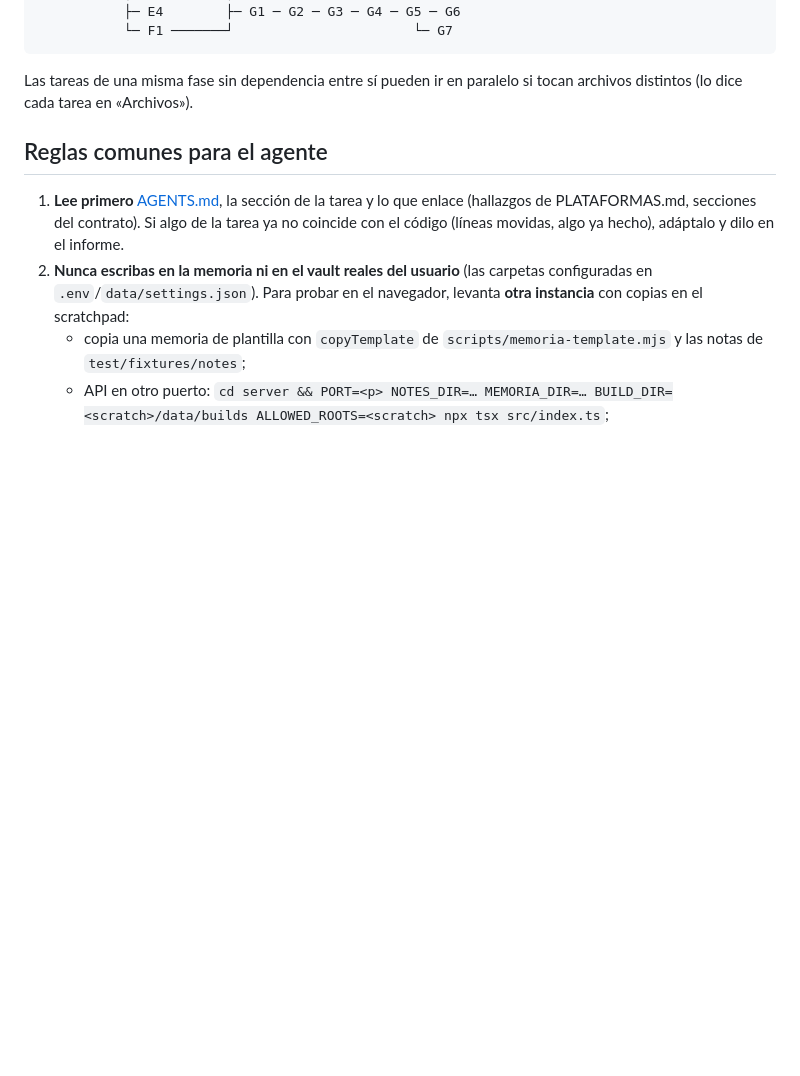
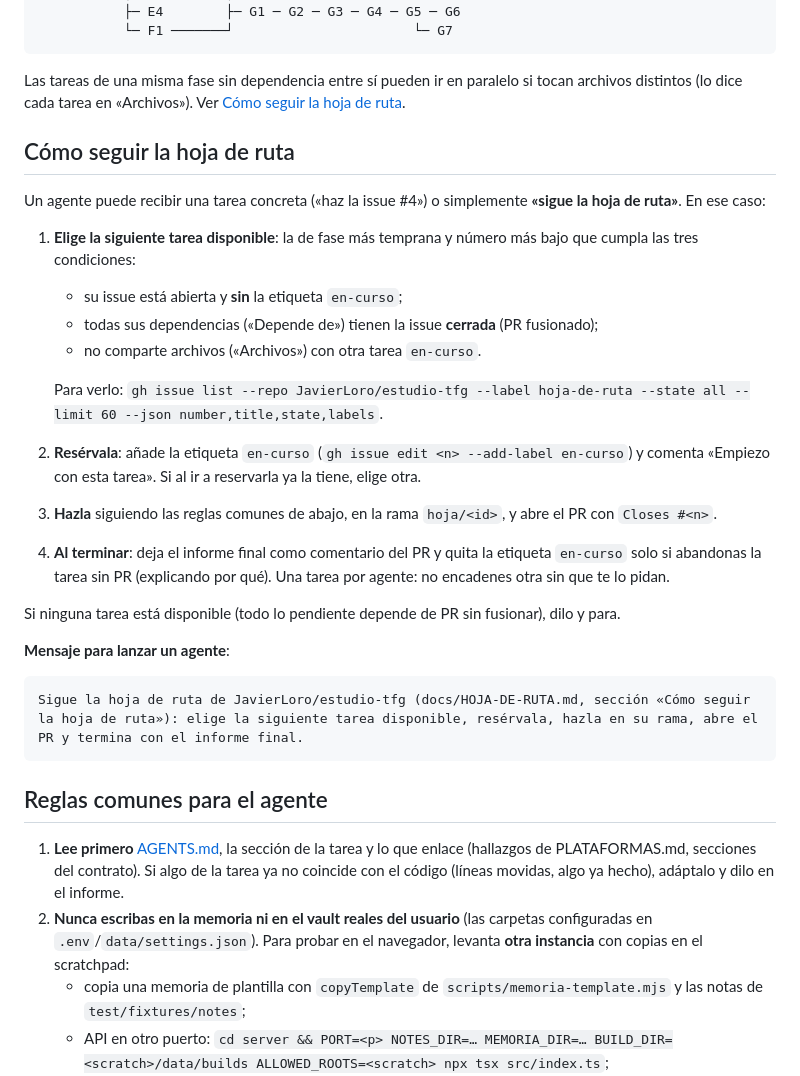
Before and after one commit to JavierLoro/estudio-tfg, a Markdown page: docs/HOJA-DE-RUTA.md, the part around the change. GitHub-like rendering; blank space fills up the shorter version.

Commit message:
Hoja de ruta: cómo elige y reserva un agente la siguiente tarea (etiqueta en-curso)
Co-Authored-By: Claude Opus 5.5 <noreply@anthropic.com>

````diff
--- a/docs/HOJA-DE-RUTA.md
+++ b/docs/HOJA-DE-RUTA.md
@@ -28,7 +28,29 @@ A ──┼─ C1…C7 ──┐
            └─ F1 ───────┘                       └─ G7
 ```
 
-Las tareas de una misma fase sin dependencia entre sí pueden ir en paralelo si tocan archivos distintos (lo dice cada tarea en «Archivos»).
+Las tareas de una misma fase sin dependencia entre sí pueden ir en paralelo si tocan archivos distintos (lo dice cada tarea en «Archivos»). Ver [Cómo seguir la hoja de ruta](#cómo-seguir-la-hoja-de-ruta).
+
+## Cómo seguir la hoja de ruta
+
+Un agente puede recibir una tarea concreta («haz la issue #4») o simplemente **«sigue la hoja de ruta»**. En ese caso:
+
+1. **Elige la siguiente tarea disponible**: la de fase más temprana y número más bajo que cumpla las tres condiciones:
+   - su issue está abierta y **sin** la etiqueta `en-curso`;
+   - todas sus dependencias («Depende de») tienen la issue **cerrada** (PR fusionado);
+   - no comparte archivos («Archivos») con otra tarea `en-curso`.
+
+   Para verlo: `gh issue list --repo JavierLoro/estudio-tfg --label hoja-de-ruta --state all --limit 60 --json number,title,state,labels`.
+2. **Resérvala**: añade la etiqueta `en-curso` (`gh issue edit <n> --add-label en-curso`) y comenta «Empiezo con esta tarea». Si al ir a reservarla ya la tiene, elige otra.
+3. **Hazla** siguiendo las reglas comunes de abajo, en la rama `hoja/<id>`, y abre el PR con `Closes #<n>`.
+4. **Al terminar**: deja el informe final como comentario del PR y quita la etiqueta `en-curso` solo si abandonas la tarea sin PR (explicando por qué). Una tarea por agente: no encadenes otra sin que te lo pidan.
+
+Si ninguna tarea está disponible (todo lo pendiente depende de PR sin fusionar), dilo y para.
+
+**Mensaje para lanzar un agente**:
+
+```text
+Sigue la hoja de ruta de JavierLoro/estudio-tfg (docs/HOJA-DE-RUTA.md, sección «Cómo seguir la hoja de ruta»): elige la siguiente tarea disponible, resérvala, hazla en su rama, abre el PR y termina con el informe final.
+```
 
 ## Reglas comunes para el agente
 
````
